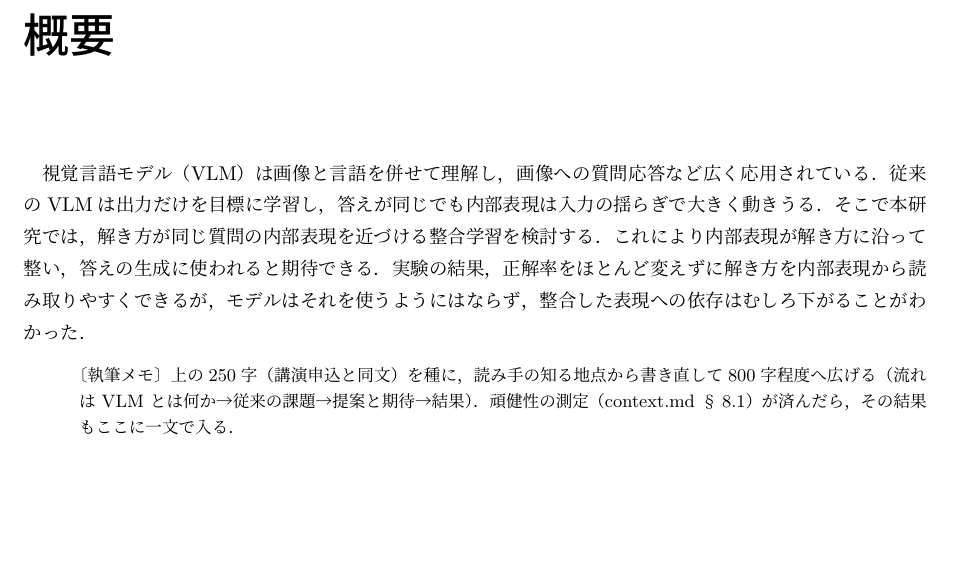
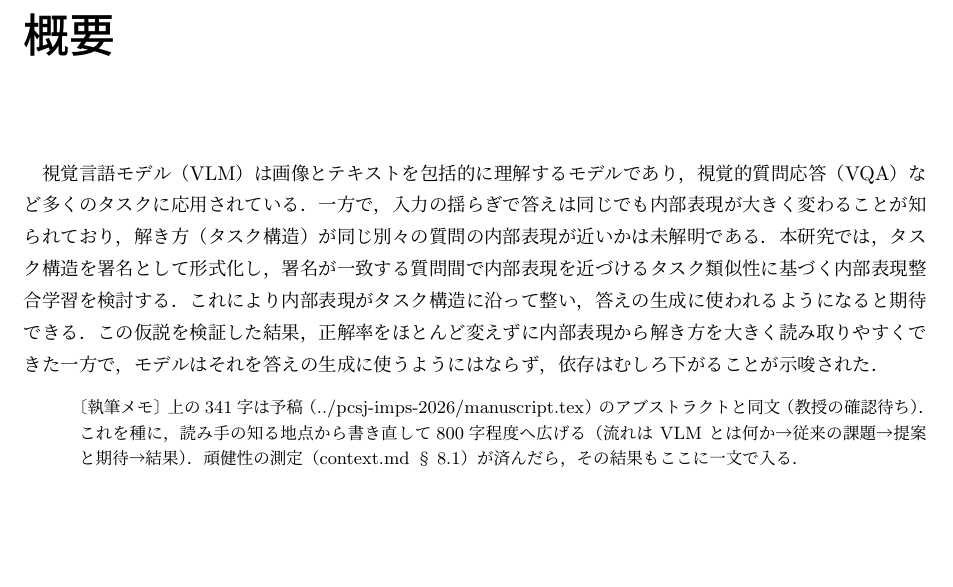
Before and after one commit to tomoking2004/cotar, a LaTeX thesis (papers/masters-thesis/thesis.tex): part of page 2 of 13, cut so that both start at the same text. Compiled offline with pLaTeX and dvipdfmx.

Commit message:
docs: sync the thesis abstract with the preprint
The skeleton's abstract said it was the entry's 250 characters
verbatim; the entry has 350 and a different text, and the preprint
now carries a third. The chapter holds the preprint's abstract, and
its note says so, with the count and that the professor has yet to
confirm it. The PDF is rebuilt and picks up the renamed label and
notes in the chapters.

```diff
--- a/papers/masters-thesis/thesis.tex
+++ b/papers/masters-thesis/thesis.tex
@@ -44,9 +44,9 @@
 % ---------------- 概要 ----------------
 \chapter{概要}
 
-視覚言語モデル（VLM）は画像と言語を併せて理解し，画像への質問応答など広く応用されている．従来のVLMは出力だけを目標に学習し，答えが同じでも内部表現は入力の揺らぎで大きく動きうる．そこで本研究では，解き方が同じ質問の内部表現を近づける整合学習を検討する．これにより内部表現が解き方に沿って整い，答えの生成に使われると期待できる．実験の結果，正解率をほとんど変えずに解き方を内部表現から読み取りやすくできるが，モデルはそれを使うようにはならず，整合した表現への依存はむしろ下がることがわかった．
+視覚言語モデル（VLM）は画像とテキストを包括的に理解するモデルであり，視覚的質問応答（VQA）など多くのタスクに応用されている．一方で，入力の揺らぎで答えは同じでも内部表現が大きく変わることが知られており，解き方（タスク構造）が同じ別々の質問の内部表現が近いかは未解明である．本研究では，タスク構造を署名として形式化し，署名が一致する質問間で内部表現を近づけるタスク類似性に基づく内部表現整合学習を検討する．これにより内部表現がタスク構造に沿って整い，答えの生成に使われるようになると期待できる．この仮説を検証した結果，正解率をほとんど変えずに内部表現から解き方を大きく読み取りやすくできた一方で，モデルはそれを答えの生成に使うようにはならず，依存はむしろ下がることが示唆された．
 
-\draftnote{上の250字（講演申込と同文）を種に，読み手の知る地点から書き直して800字程度へ広げる（流れは VLM とは何か→従来の課題→提案と期待→結果）．頑健性の測定（context.md §8.1）が済んだら，その結果もここに一文で入る．}
+\draftnote{上の341字は予稿（../pcsj-imps-2026/manuscript.tex）のアブストラクトと同文（教授の確認待ち）．これを種に，読み手の知る地点から書き直して800字程度へ広げる（流れは VLM とは何か→従来の課題→提案と期待→結果）．頑健性の測定（context.md §8.1）が済んだら，その結果もここに一文で入る．}
 
 \tableofcontents
 
```
Also changed, not shown: papers/masters-thesis/thesis.pdf.
